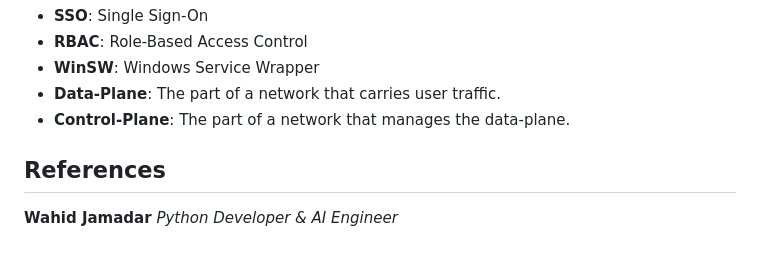
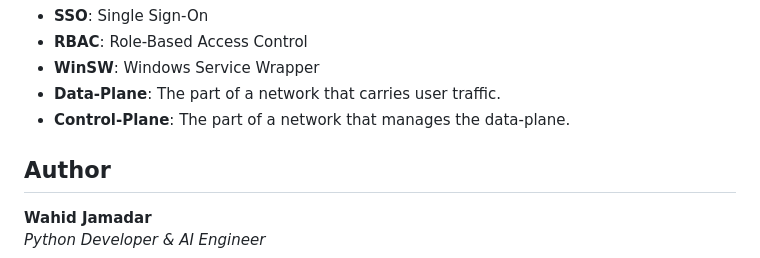
Before and after one commit to wahid-jamadar/multi-tanent-system, a Markdown page: README.md, the part around the change. Drawn GitHub-style.

Commit message:
Add author section to README
Moved author information from 'References' to a new 'Author' section.

```diff
--- a/README.md
+++ b/README.md
@@ -157,6 +157,6 @@ In the event of a primary site failure, traffic is rerouted to a secondary failo
 - **Data-Plane**: The part of a network that carries user traffic.
 - **Control-Plane**: The part of a network that manages the data-plane.
 
-## References
-**Wahid Jamadar**
+## Author
+**Wahid Jamadar** <br>
 *Python Developer & AI Engineer*
```
